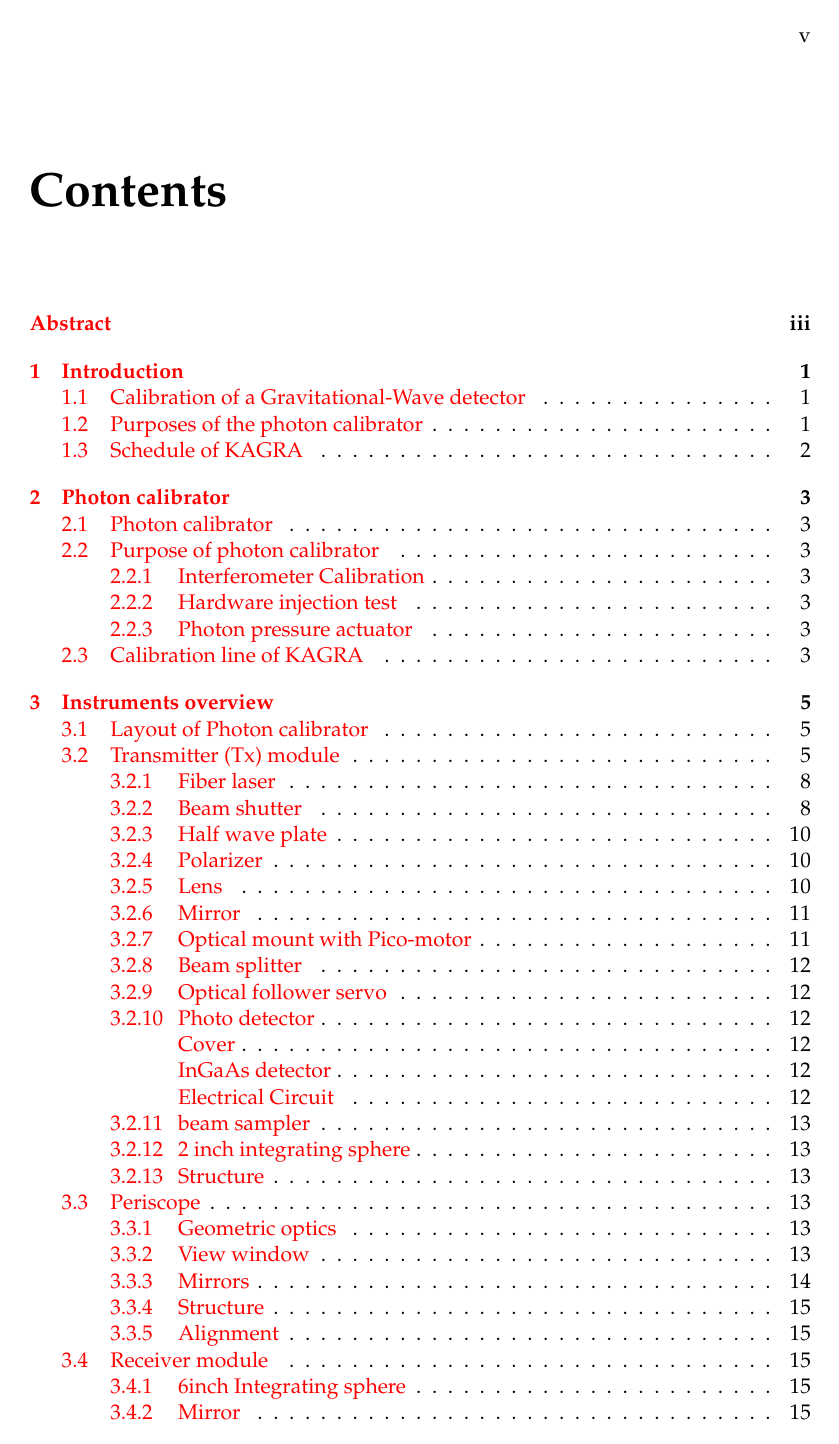
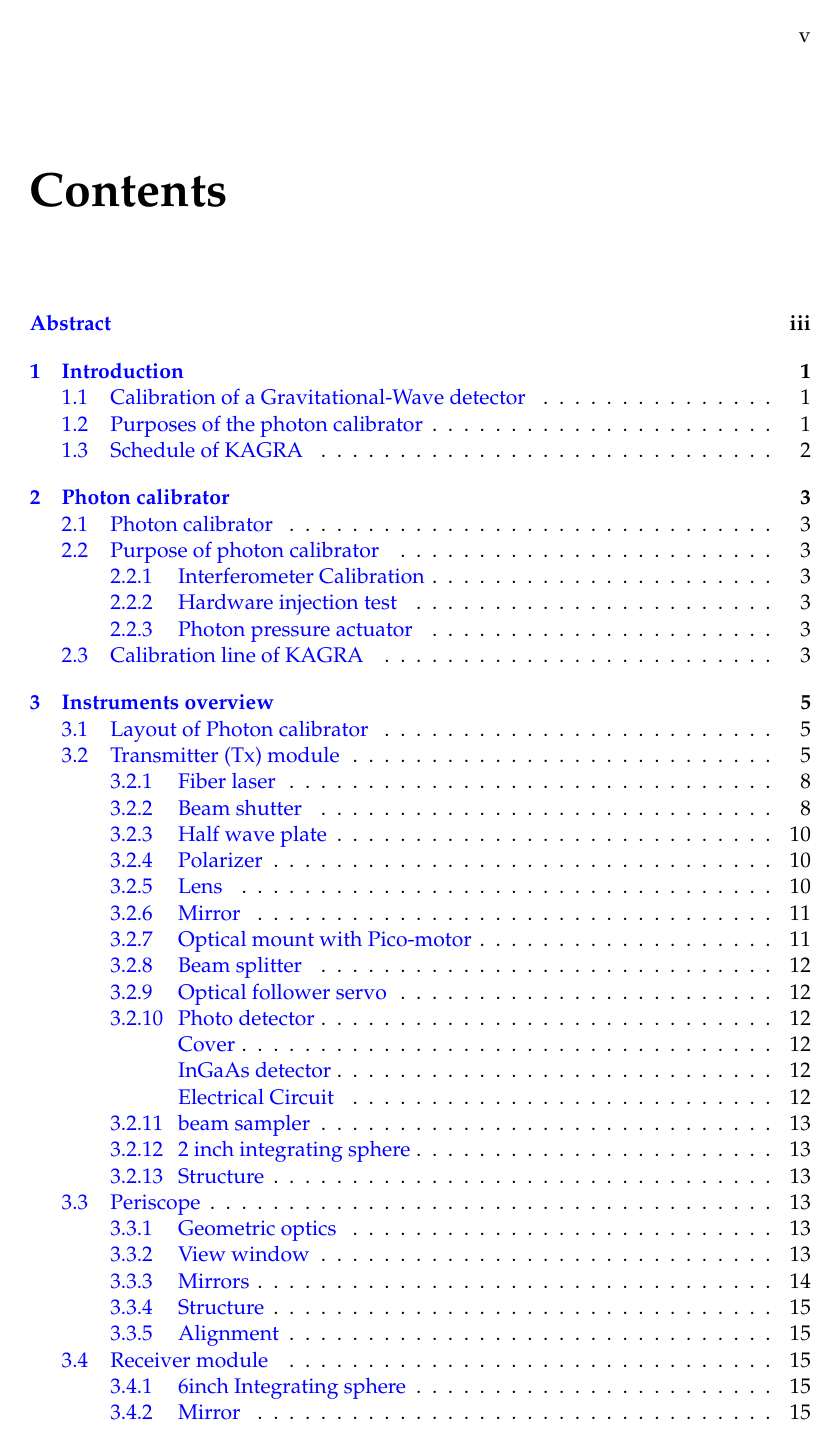
Before and after one commit to ASIoPGW/pcal, a LaTeX thesis (main.tex): page 5 of 33. Compiled offline with pdfLaTeX.

Commit message:
Enable hyperref

```diff
--- a/main.tex
+++ b/main.tex
@@ -32,7 +32,7 @@ singlespacing, % Single line spacing, alternatives: onehalfspacing or doublespac
 %liststotoc, % Uncomment to add the list of figures/tables/etc to the table of contents
 %toctotoc, % Uncomment to add the main table of contents to the table of contents
 %parskip, % Uncomment to add space between paragraphs
-%nohyperref, % Uncomment to not load the hyperref package
+nohyperref, % Uncomment to not load the hyperref package
 headsepline, % Uncomment to get a line under the header
 %chapterinoneline, % Uncomment to place the chapter title next to the number on one line
 %consistentlayout, % Uncomment to change the layout of the declaration, abstract and acknowledgements pages to match the default layout
@@ -42,6 +42,10 @@ headsepline, % Uncomment to get a line under the header
 \usepackage[T1]{fontenc} % Output font encoding for international characters
 
 \usepackage{palatino} % Use the Palatino font by default
+
+\usepackage[dvipdfmx]{hyperref}
+\hypersetup{pdfpagemode={UseOutlines},
+bookmarksopen=true,colorlinks=true,citecolor=blue,linkcolor=blue,urlcolor=blue}
 
 %\usepackage[backend=bibtex,style=authoryear,natbib=true]{biblatex} % Use the bibtex backend with the authoryear citation style (which resembles APA)
 
```
Also changed, not shown: Makefile.
